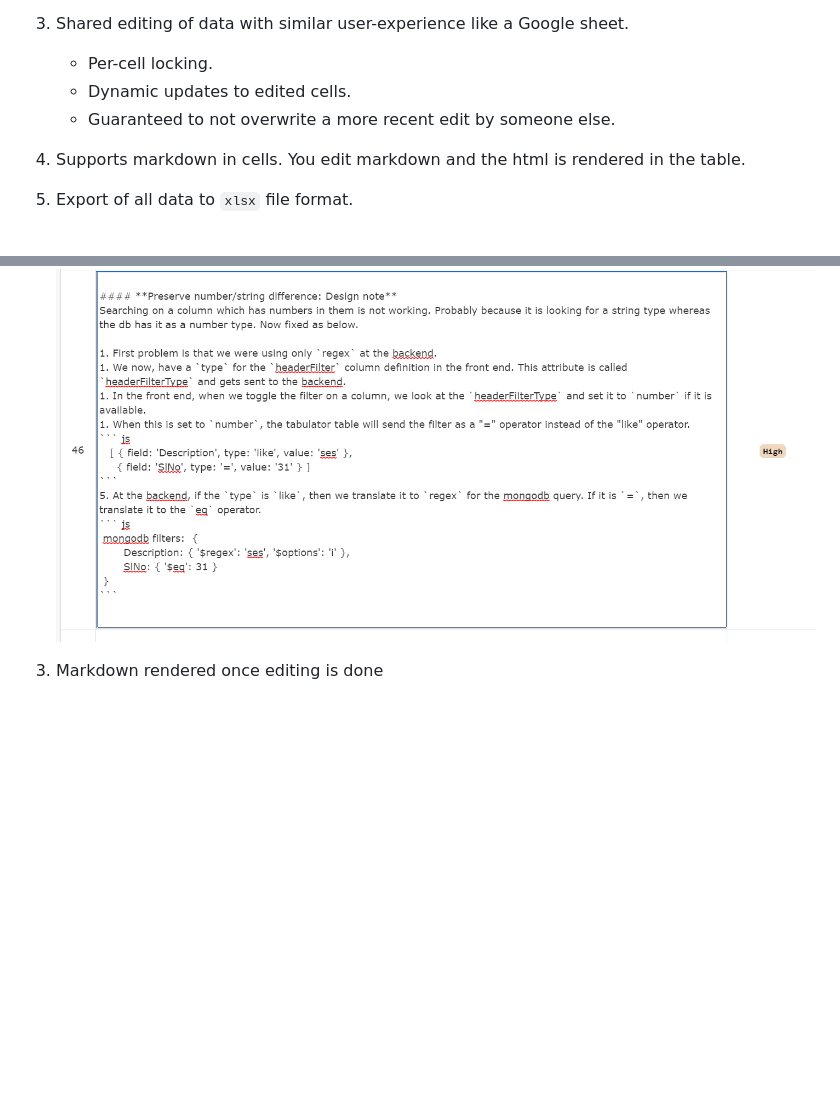
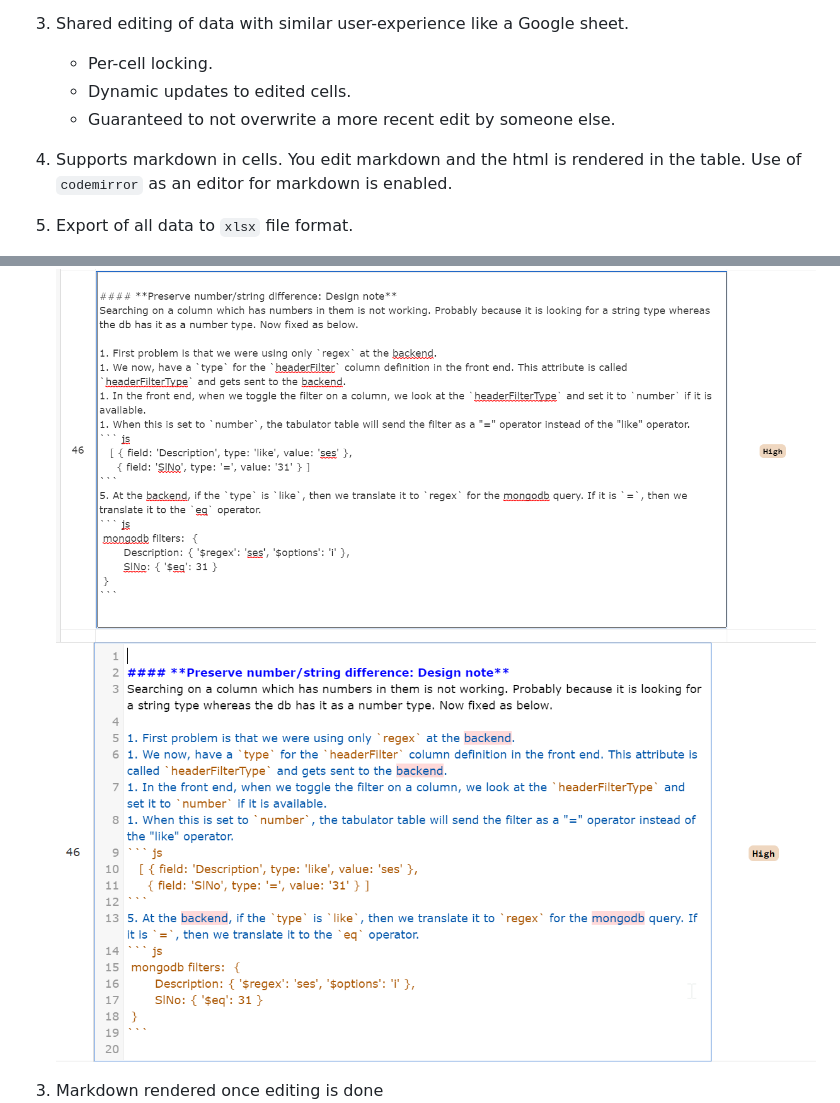
Before and after one commit to h-tendy/datagroom-gateway, a Markdown page: README.md, 2 parts joined by grey strips. Drawn GitHub-style; pictures changed too: img/2020-11-26-09-43-23.png (added); blank space fills up the shorter version.

Commit message:
Code-mirror screenshot

```diff
--- a/README.md
+++ b/README.md
@@ -17,7 +17,7 @@ Datagroom aims to provide tools to maintain and groom arbitrary datasets with a
     * Dynamic updates to edited cells.
     * Guaranteed to not overwrite a more recent edit by someone else.
 
-1. Supports markdown in cells. You edit markdown and the html is rendered in the table.
+1. Supports markdown in cells. You edit markdown and the html is rendered in the table. Use of `codemirror` as an editor for markdown is enabled.
 
 1. Export of all data to `xlsx` file format.
 
@@ -56,6 +56,7 @@ Datagroom aims to provide tools to maintain and groom arbitrary datasets with a
 
 1. Markdown editing in progress
 ![](./img/2020-09-19-16-16-44.png)
+![](img/2020-11-26-09-43-23.png)
 
 1. Markdown rendered once editing is done
 ![](./img/2020-09-19-16-17-42.png)
```
